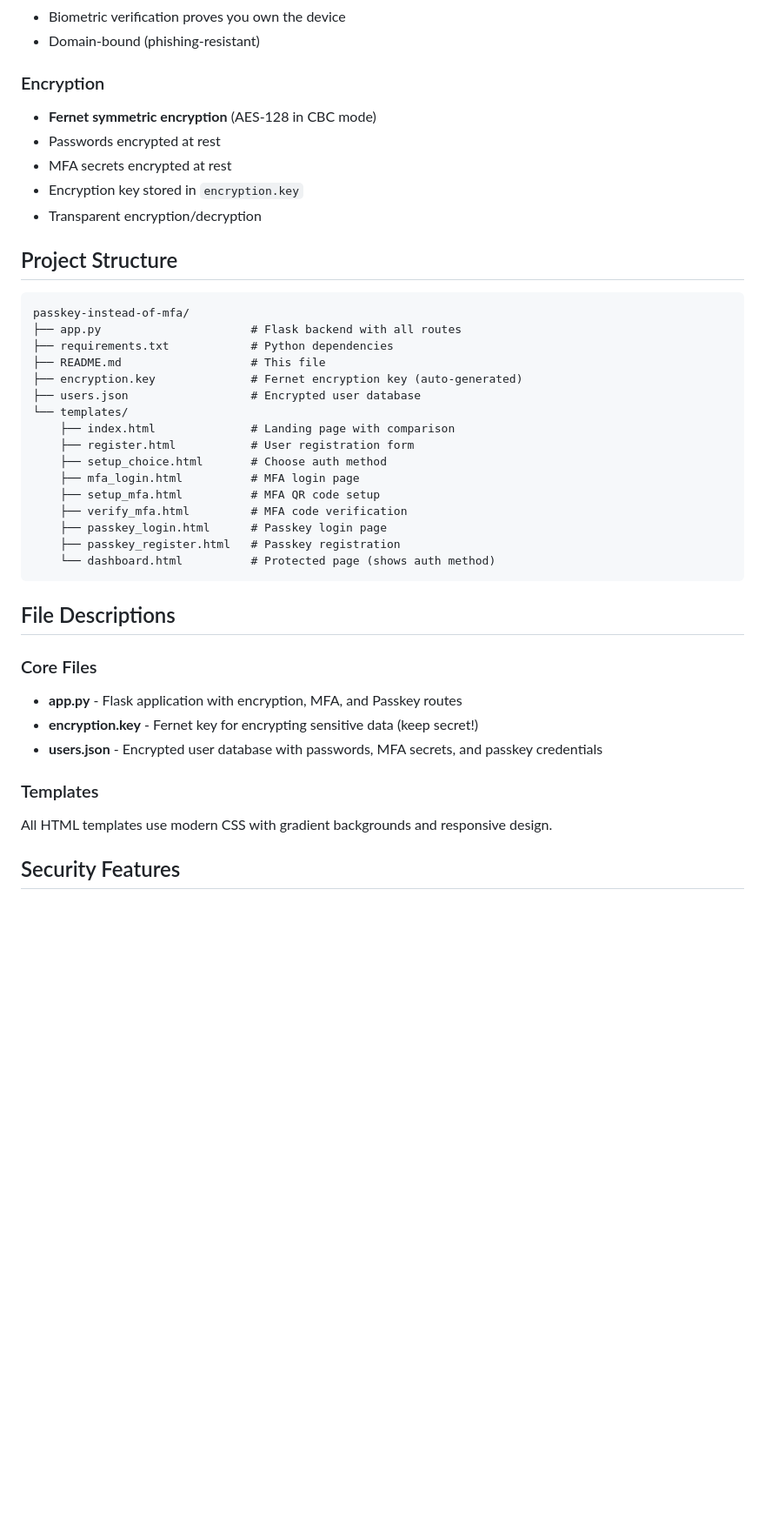
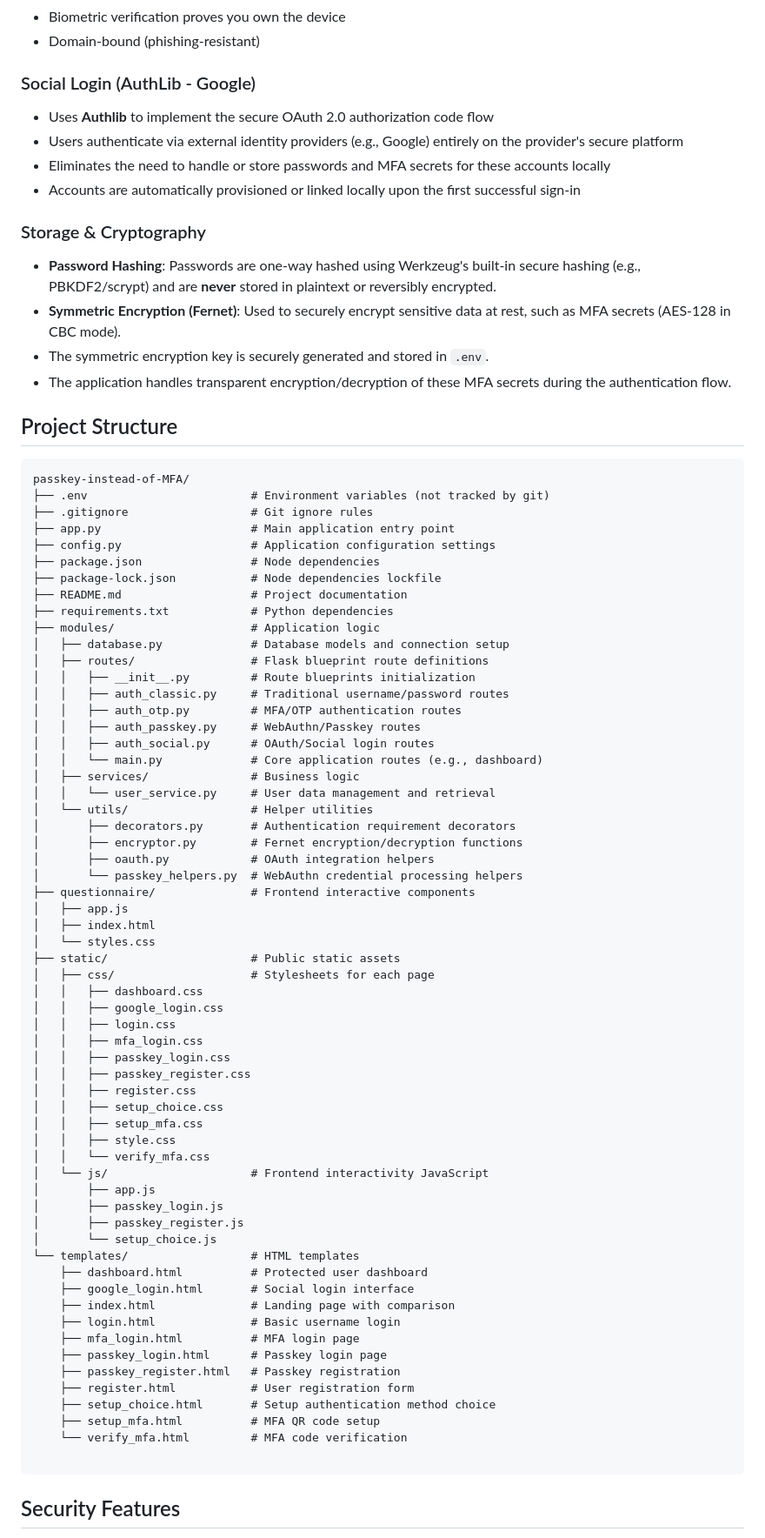
Before and after one commit to tseknouJake/passkey-instead-of-MFA, a Markdown page: README.md, the part around one of its changes. Shown at 87% size. GitHub-like rendering; blank space fills up the shorter version.

````diff
--- a/README.md
+++ b/README.md
@@ -123,43 +124,82 @@ On first run, the app will automatically:
 - Biometric verification proves you own the device
 - Domain-bound (phishing-resistant)
 
-### Encryption
-- **Fernet symmetric encryption** (AES-128 in CBC mode)
-- Passwords encrypted at rest
-- MFA secrets encrypted at rest
-- Encryption key stored in `encryption.key`
-- Transparent encryption/decryption
+### Social Login (AuthLib - Google)
+- Uses **Authlib** to implement the secure OAuth 2.0 authorization code flow
+- Users authenticate via external identity providers (e.g., Google) entirely on the provider's secure platform
+- Eliminates the need to handle or store passwords and MFA secrets for these accounts locally
+- Accounts are automatically provisioned or linked locally upon the first successful sign-in
+
+### Storage & Cryptography
+- **Password Hashing**: Passwords are one-way hashed using Werkzeug's built-in secure hashing (e.g., PBKDF2/scrypt) and are **never** stored in plaintext or reversibly encrypted.
+- **Symmetric Encryption (Fernet)**: Used to securely encrypt sensitive data at rest, such as MFA secrets (AES-128 in CBC mode).
+- The symmetric encryption key is securely generated and stored in `.env`.
+- The application handles transparent encryption/decryption of these MFA secrets during the authentication flow.
 
 ## Project Structure
 
 ```
-passkey-instead-of-mfa/
-├── app.py                      # Flask backend with all routes
+passkey-instead-of-MFA/
+├── .env                        # Environment variables (not tracked by git)
+├── .gitignore                  # Git ignore rules
+├── app.py                      # Main application entry point
+├── config.py                   # Application configuration settings
+├── package.json                # Node dependencies
+├── package-lock.json           # Node dependencies lockfile
+├── README.md                   # Project documentation
 ├── requirements.txt            # Python dependencies
-├── README.md                   # This file
-├── encryption.key              # Fernet encryption key (auto-generated)
-├── users.json                  # Encrypted user database
-└── templates/
+├── modules/                    # Application logic
+│   ├── database.py             # Database models and connection setup
+│   ├── routes/                 # Flask blueprint route definitions
+│   │   ├── __init__.py         # Route blueprints initialization
+│   │   ├── auth_classic.py     # Traditional username/password routes
+│   │   ├── auth_otp.py         # MFA/OTP authentication routes
+│   │   ├── auth_passkey.py     # WebAuthn/Passkey routes
+│   │   ├── auth_social.py      # OAuth/Social login routes
+│   │   └── main.py             # Core application routes (e.g., dashboard)
+│   ├── services/               # Business logic
+│   │   └── user_service.py     # User data management and retrieval
+│   └── utils/                  # Helper utilities
+│       ├── decorators.py       # Authentication requirement decorators
+│       ├── encryptor.py        # Fernet encryption/decryption functions
+│       ├── oauth.py            # OAuth integration helpers
+│       └── passkey_helpers.py  # WebAuthn credential processing helpers
+├── questionnaire/              # Frontend interactive components
+│   ├── app.js
+│   ├── index.html
+│   └── styles.css
+├── static/                     # Public static assets
+│   ├── css/                    # Stylesheets for each page
+│   │   ├── dashboard.css
+│   │   ├── google_login.css
+│   │   ├── login.css
+│   │   ├── mfa_login.css
+│   │   ├── passkey_login.css
+│   │   ├── passkey_register.css
+│   │   ├── register.css
+│   │   ├── setup_choice.css
+│   │   ├── setup_mfa.css
+│   │   ├── style.css
+│   │   └── verify_mfa.css
+│   └── js/                     # Frontend interactivity JavaScript
+│       ├── app.js
+│       ├── passkey_login.js
+│       ├── passkey_register.js
+│       └── setup_choice.js
+└── templates/                  # HTML templates
+    ├── dashboard.html          # Protected user dashboard
+    ├── google_login.html       # Social login interface
     ├── index.html              # Landing page with comparison
-    ├── register.html           # User registration form
-    ├── setup_choice.html       # Choose auth method
+    ├── login.html              # Basic username login
     ├── mfa_login.html          # MFA login page
-    ├── setup_mfa.html          # MFA QR code setup
-    ├── verify_mfa.html         # MFA code verification
     ├── passkey_login.html      # Passkey login page
     ├── passkey_register.html   # Passkey registration
-    └── dashboard.html          # Protected page (shows auth method)
+    ├── register.html           # User registration form
+    ├── setup_choice.html       # Setup authentication method choice
+    ├── setup_mfa.html          # MFA QR code setup
+    └── verify_mfa.html         # MFA code verification
+
 ```
-
-## File Descriptions
-
-### Core Files
-- **app.py** - Flask application with encryption, MFA, and Passkey routes
-- **encryption.key** - Fernet key for encrypting sensitive data (keep secret!)
-- **users.json** - Encrypted user database with passwords, MFA secrets, and passkey credentials
-
-### Templates
-All HTML templates use modern CSS with gradient backgrounds and responsive design.
 
 ## Security Features
 
````
Also changed, not shown: other parts of README.md (+82 -180 lines).
